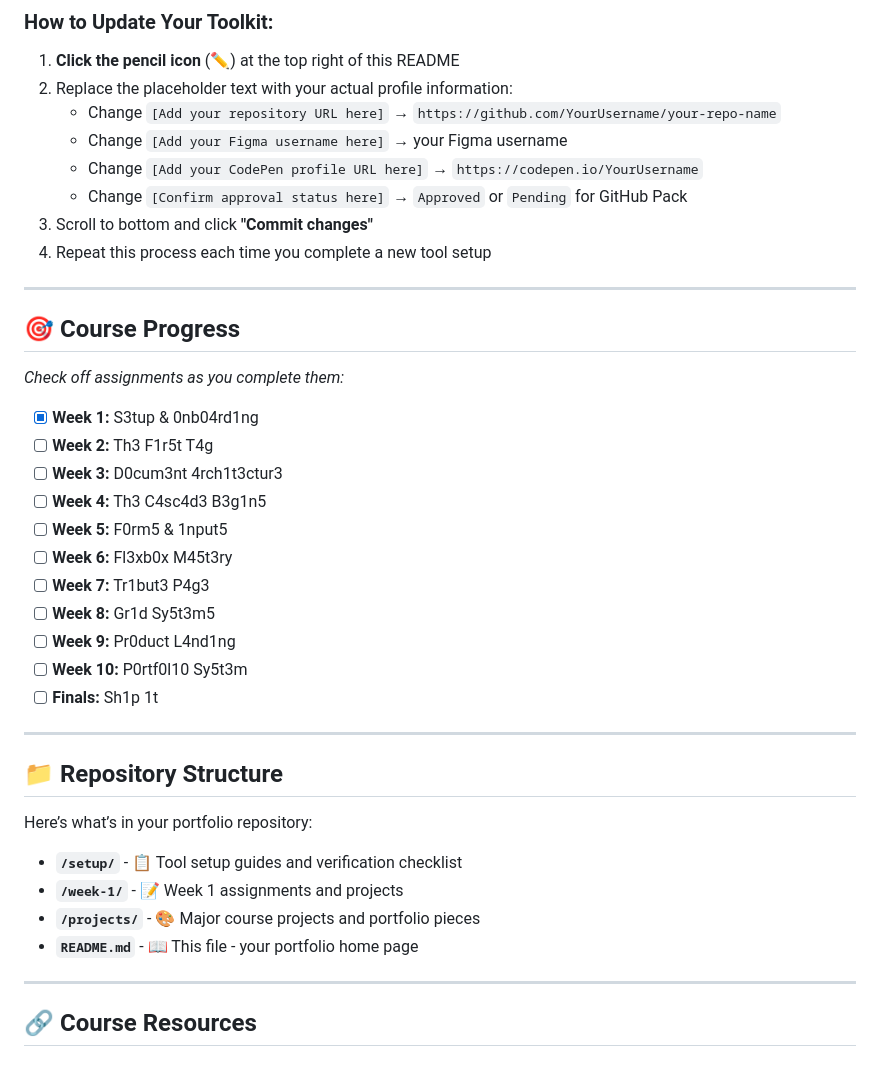
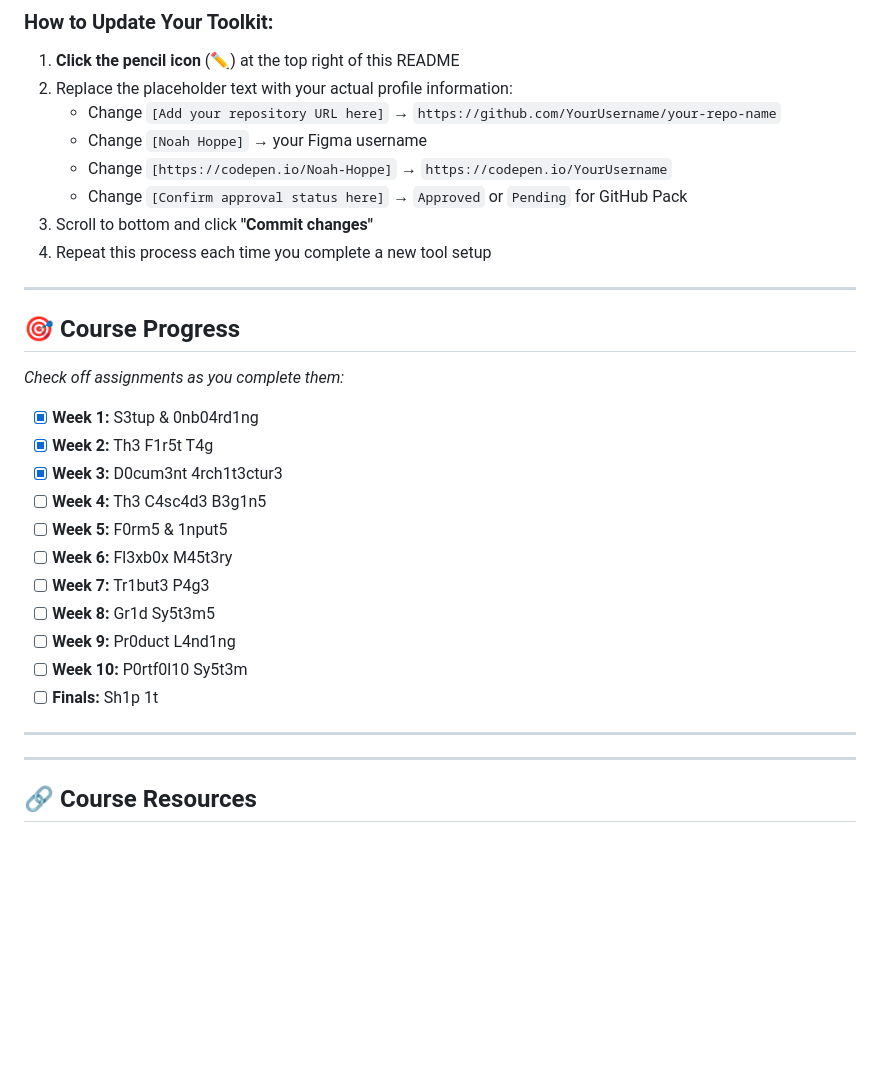
Before and after one commit to nhoppe-dotcom/desn368-s26-workspace, a Markdown page: README.md, the part around one of its changes. Drawn GitHub-style; blank space fills up the shorter version.

```diff
--- a/README.md
+++ b/README.md
@@ -66,8 +39,8 @@ As you complete each tool setup, **come back and update the "My Toolkit" section
 1. **Click the pencil icon** (✏️) at the top right of this README
 2. Replace the placeholder text with your actual profile information:
    - Change `[Add your repository URL here]` → `https://github.com/YourUsername/your-repo-name`
-   - Change `[Add your Figma username here]` → your Figma username
-   - Change `[Add your CodePen profile URL here]` → `https://codepen.io/YourUsername`
+   - Change `[Noah Hoppe]` → your Figma username
+   - Change `[https://codepen.io/Noah-Hoppe]` → `https://codepen.io/YourUsername`
    - Change `[Confirm approval status here]` → `Approved` or `Pending` for GitHub Pack
 3. Scroll to bottom and click **"Commit changes"**
 4. Repeat this process each time you complete a new tool setup
@@ -78,8 +51,8 @@ As you complete each tool setup, **come back and update the "My Toolkit" section
 *Check off assignments as you complete them:*
 
 - [x] **Week 1:** S3tup & 0nb04rd1ng
-- [ ] **Week 2:** Th3 F1r5t T4g
-- [ ] **Week 3:** D0cum3nt 4rch1t3ctur3
+- [x] **Week 2:** Th3 F1r5t T4g
+- [x] **Week 3:** D0cum3nt 4rch1t3ctur3
 - [ ] **Week 4:** Th3 C4sc4d3 B3g1n5
 - [ ] **Week 5:** F0rm5 & 1nput5
 - [ ] **Week 6:** Fl3xb0x M45t3ry
@@ -90,13 +63,6 @@ As you complete each tool setup, **come back and update the "My Toolkit" section
 - [ ] **Finals:** Sh1p 1t
 
 ---
-
-## 📁 **Repository Structure**
-Here’s what’s in your portfolio repository:
-- **`/setup/`** - 📋 Tool setup guides and verification checklist
-- **`/week-1/`** - 📝 Week 1 assignments and projects
-- **`/projects/`** - 🎨 Major course projects and portfolio pieces
-- **`README.md`** - 📖 This file - your portfolio home page
 
 ---
 
```
Also changed, not shown: other parts of README.md (+10 -48 lines).
